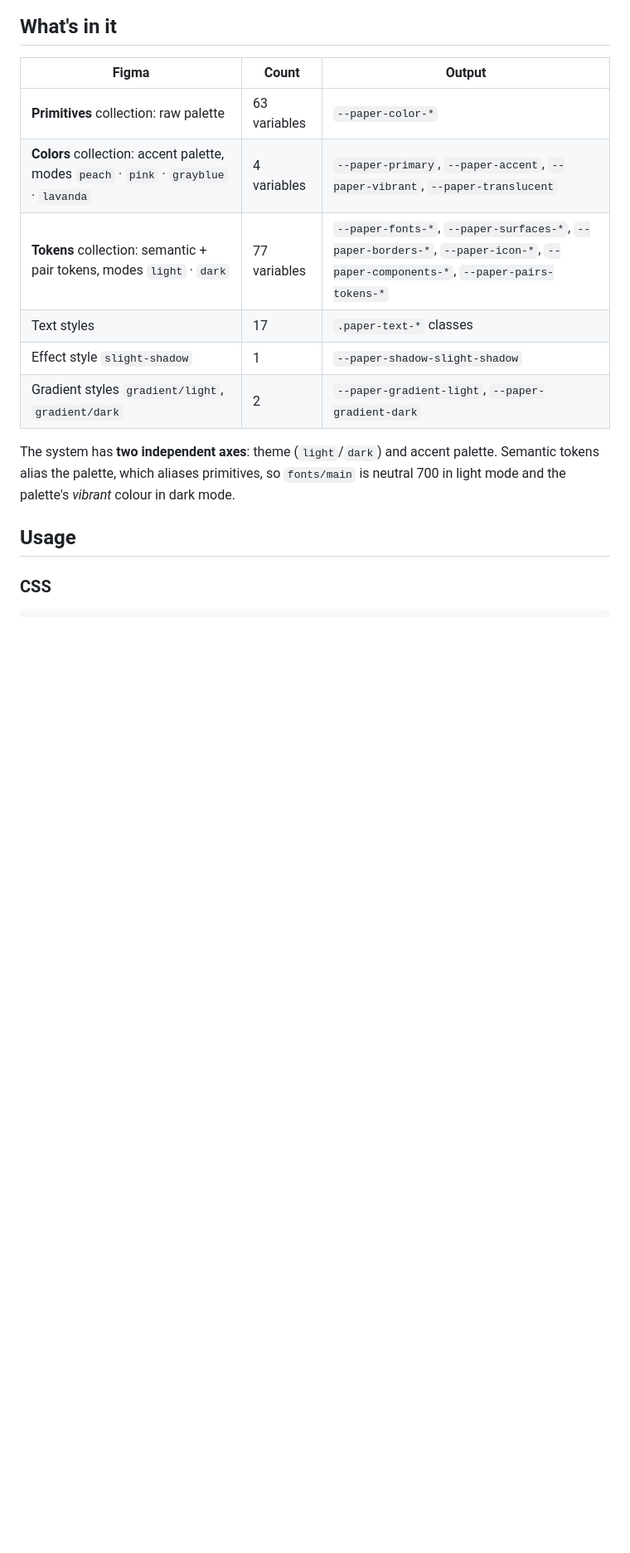
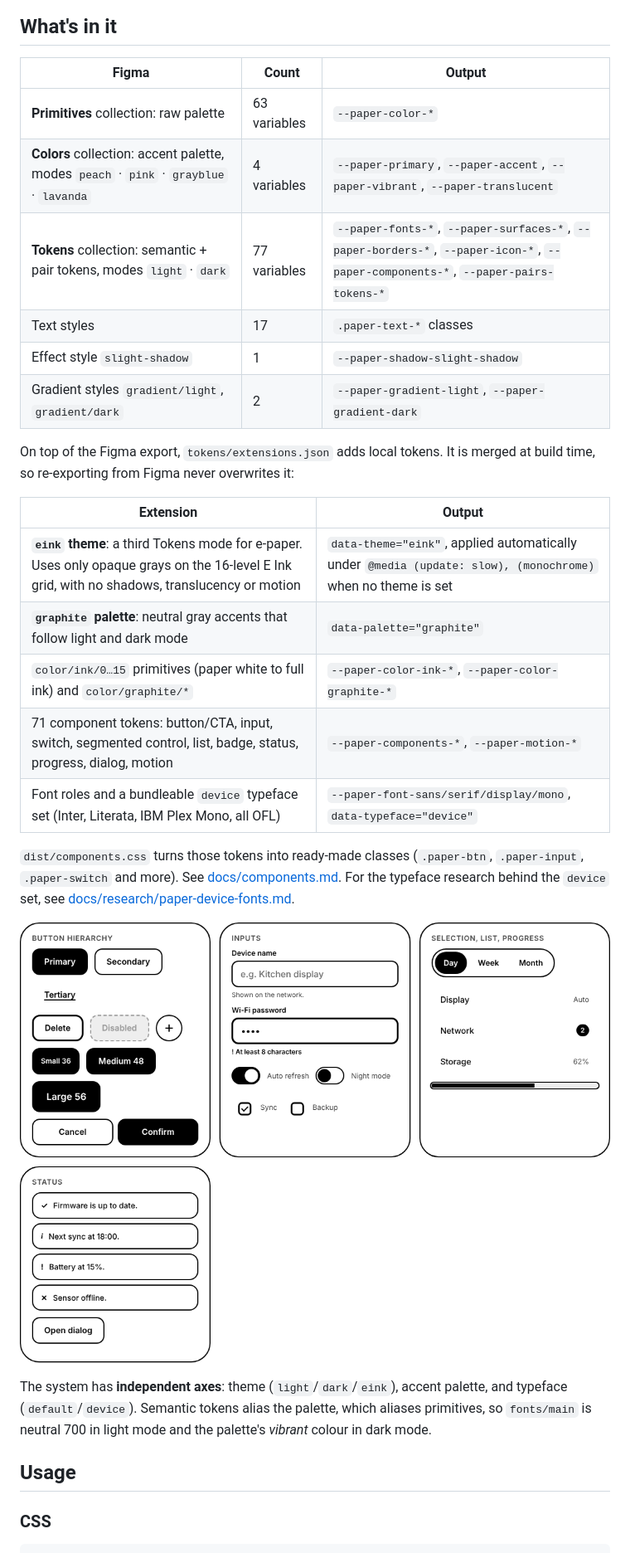
Before and after one commit to benhardaway77/paper-designsystem, a Markdown page: README.md, the part around one of its changes. Shown at 83% size. Drawn GitHub-style; pictures changed too: docs/components-eink.png (added); blank space fills up the shorter version.

```diff
--- a/README.md
+++ b/README.md
@@ -17,8 +17,22 @@ of *Papper (Design library) (Community)*.
 | Effect style `slight-shadow` | 1 | `--paper-shadow-slight-shadow` |
 | Gradient styles `gradient/light`, `gradient/dark` | 2 | `--paper-gradient-light`, `--paper-gradient-dark` |
 
-The system has **two independent axes**: theme (`light`/`dark`) and accent
-palette. Semantic tokens alias the palette, which aliases primitives, so
+On top of the Figma export, `tokens/extensions.json` adds local tokens. It is merged at build time, so re-exporting from Figma never overwrites it:
+
+| Extension | Output |
+|---|---|
+| **`eink` theme**: a third Tokens mode for e-paper. Uses only opaque grays on the 16-level E Ink grid, with no shadows, translucency or motion | `data-theme="eink"`, applied automatically under `@media (update: slow), (monochrome)` when no theme is set |
+| **`graphite` palette**: neutral gray accents that follow light and dark mode | `data-palette="graphite"` |
+| `color/ink/0…15` primitives (paper white to full ink) and `color/graphite/*` | `--paper-color-ink-*`, `--paper-color-graphite-*` |
+| 71 component tokens: button/CTA, input, switch, segmented control, list, badge, status, progress, dialog, motion | `--paper-components-*`, `--paper-motion-*` |
+| Font roles and a bundleable `device` typeface set (Inter, Literata, IBM Plex Mono, all OFL) | `--paper-font-sans/serif/display/mono`, `data-typeface="device"` |
+
+`dist/components.css` turns those tokens into ready-made classes (`.paper-btn`, `.paper-input`, `.paper-switch` and more). See [docs/components.md](docs/components.md). For the typeface research behind the `device` set, see [docs/research/paper-device-fonts.md](docs/research/paper-device-fonts.md).
+
+![Components in the eink theme](docs/components-eink.png)
+
+The system has **independent axes**: theme (`light`/`dark`/`eink`), accent
+palette, and typeface (`default`/`device`). Semantic tokens alias the palette, which aliases primitives, so
 `fonts/main` is neutral 700 in light mode and the palette's *vibrant* colour in
 dark mode.
 
```
Also changed, not shown: other parts of README.md (+26 -10 lines), docs/components.md (added, +60 -0 lines), docs/research/paper-device-fonts.md (added, +70 -0 lines), 12 other files.
